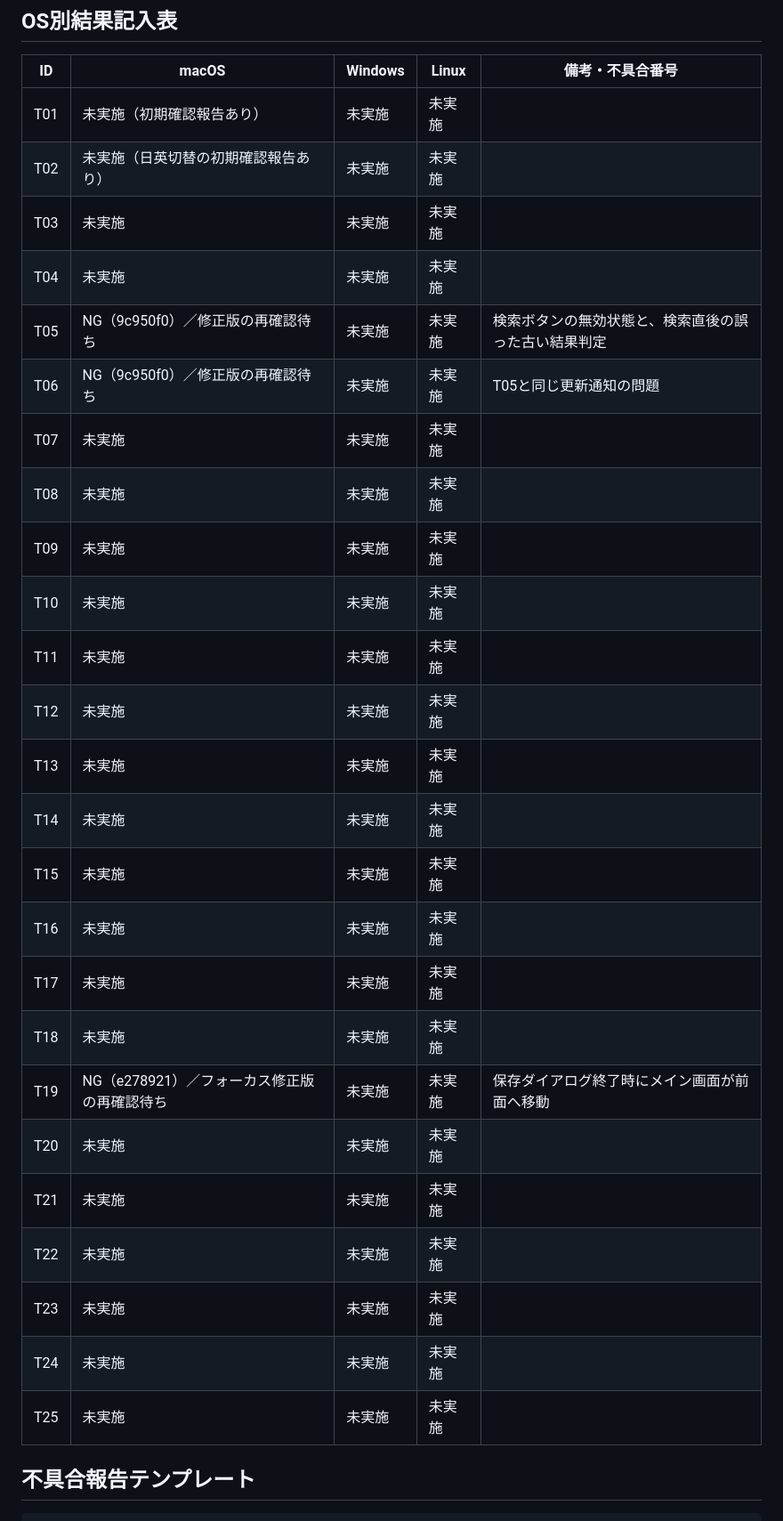
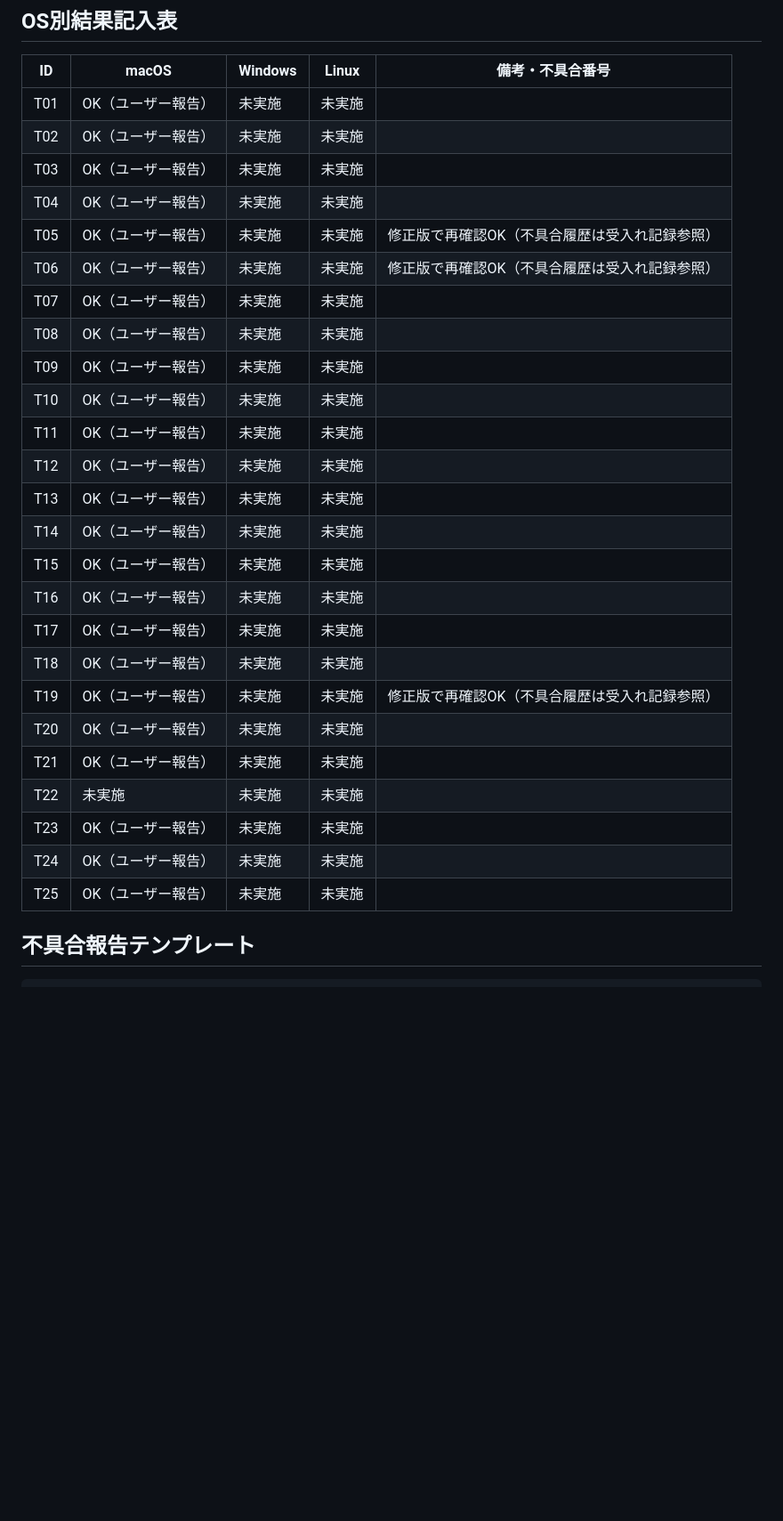
Before and after one commit to digihori/pokecom-go-plus, a Markdown page: docs/development/DEBUGGER_MANUAL_TEST_CASES.md, the part around one of its changes. Shown at 89% size. Rendered like a GitHub page; blank space fills up the shorter version.

```diff
--- a/docs/development/DEBUGGER_MANUAL_TEST_CASES.md
+++ b/docs/development/DEBUGGER_MANUAL_TEST_CASES.md
@@ -257,31 +259,31 @@ DebuggerでBreakpointを登録し、メイン画面のポケコンをRUNモー
 
 | ID | macOS | Windows | Linux | 備考・不具合番号 |
 | --- | --- | --- | --- | --- |
-| T01 | 未実施（初期確認報告あり） | 未実施 | 未実施 | |
-| T02 | 未実施（日英切替の初期確認報告あり） | 未実施 | 未実施 | |
-| T03 | 未実施 | 未実施 | 未実施 | |
-| T04 | 未実施 | 未実施 | 未実施 | |
-| T05 | NG（9c950f0）／修正版の再確認待ち | 未実施 | 未実施 | 検索ボタンの無効状態と、検索直後の誤った古い結果判定 |
-| T06 | NG（9c950f0）／修正版の再確認待ち | 未実施 | 未実施 | T05と同じ更新通知の問題 |
-| T07 | 未実施 | 未実施 | 未実施 | |
-| T08 | 未実施 | 未実施 | 未実施 | |
-| T09 | 未実施 | 未実施 | 未実施 | |
-| T10 | 未実施 | 未実施 | 未実施 | |
-| T11 | 未実施 | 未実施 | 未実施 | |
-| T12 | 未実施 | 未実施 | 未実施 | |
-| T13 | 未実施 | 未実施 | 未実施 | |
-| T14 | 未実施 | 未実施 | 未実施 | |
-| T15 | 未実施 | 未実施 | 未実施 | |
-| T16 | 未実施 | 未実施 | 未実施 | |
-| T17 | 未実施 | 未実施 | 未実施 | |
-| T18 | 未実施 | 未実施 | 未実施 | |
-| T19 | NG（e278921）／フォーカス修正版の再確認待ち | 未実施 | 未実施 | 保存ダイアログ終了時にメイン画面が前面へ移動 |
-| T20 | 未実施 | 未実施 | 未実施 | |
-| T21 | 未実施 | 未実施 | 未実施 | |
+| T01 | OK（ユーザー報告） | 未実施 | 未実施 | |
+| T02 | OK（ユーザー報告） | 未実施 | 未実施 | |
+| T03 | OK（ユーザー報告） | 未実施 | 未実施 | |
+| T04 | OK（ユーザー報告） | 未実施 | 未実施 | |
+| T05 | OK（ユーザー報告） | 未実施 | 未実施 | 修正版で再確認OK（不具合履歴は受入れ記録参照） |
+| T06 | OK（ユーザー報告） | 未実施 | 未実施 | 修正版で再確認OK（不具合履歴は受入れ記録参照） |
+| T07 | OK（ユーザー報告） | 未実施 | 未実施 | |
+| T08 | OK（ユーザー報告） | 未実施 | 未実施 | |
+| T09 | OK（ユーザー報告） | 未実施 | 未実施 | |
+| T10 | OK（ユーザー報告） | 未実施 | 未実施 | |
+| T11 | OK（ユーザー報告） | 未実施 | 未実施 | |
+| T12 | OK（ユーザー報告） | 未実施 | 未実施 | |
+| T13 | OK（ユーザー報告） | 未実施 | 未実施 | |
+| T14 | OK（ユーザー報告） | 未実施 | 未実施 | |
+| T15 | OK（ユーザー報告） | 未実施 | 未実施 | |
+| T16 | OK（ユーザー報告） | 未実施 | 未実施 | |
+| T17 | OK（ユーザー報告） | 未実施 | 未実施 | |
+| T18 | OK（ユーザー報告） | 未実施 | 未実施 | |
+| T19 | OK（ユーザー報告） | 未実施 | 未実施 | 修正版で再確認OK（不具合履歴は受入れ記録参照） |
+| T20 | OK（ユーザー報告） | 未実施 | 未実施 | |
+| T21 | OK（ユーザー報告） | 未実施 | 未実施 | |
 | T22 | 未実施 | 未実施 | 未実施 | |
-| T23 | 未実施 | 未実施 | 未実施 | |
-| T24 | 未実施 | 未実施 | 未実施 | |
-| T25 | 未実施 | 未実施 | 未実施 | |
+| T23 | OK（ユーザー報告） | 未実施 | 未実施 | |
+| T24 | OK（ユーザー報告） | 未実施 | 未実施 | |
+| T25 | OK（ユーザー報告） | 未実施 | 未実施 | |
 
 ## 不具合報告テンプレート
 
```
Also changed, not shown: other parts of docs/development/DEBUGGER_MANUAL_TEST_CASES.md (+5 -3 lines), docs/development/DEBUGGER_RELEASE_ACCEPTANCE.md (+20 -13 lines).
